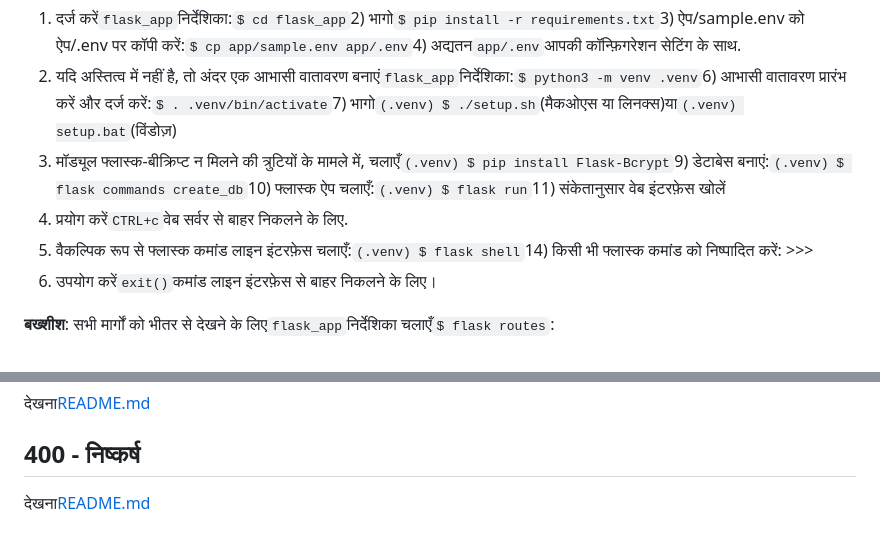
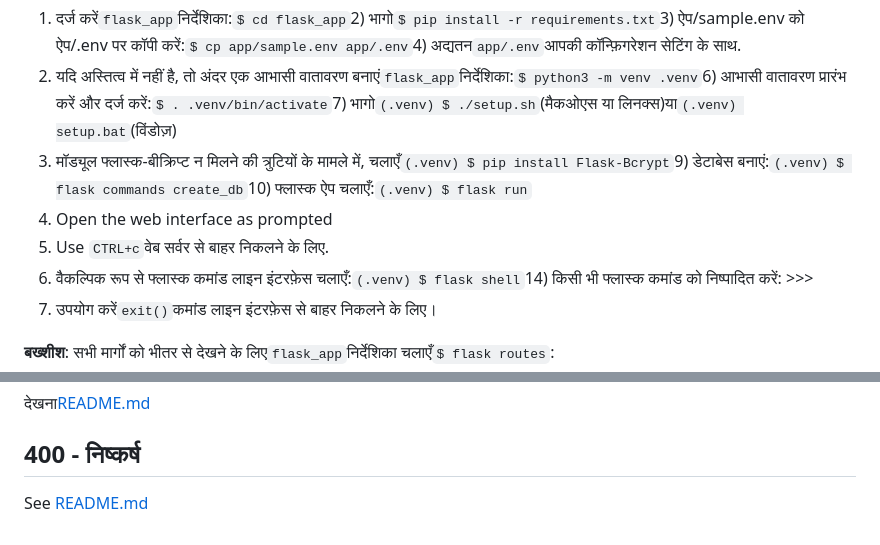
Before and after one commit to vanHeemstraSystems/flask-monopoly, a Markdown page: README.hi.md, 2 parts joined by grey strips. Drawn GitHub-style.

Commit message:
docs: Added README."hi".md translation via https://github.com/dephraiim/translate-readme

```diff
--- a/README.hi.md
+++ b/README.hi.md
@@ -16,8 +16,9 @@
 
 1) दर्ज करें`flask_app`निर्देशिका:`$ cd flask_app`2) भागो`$ pip install -r requirements.txt`3) ऐप/sample.env को ऐप/.env पर कॉपी करें:`$ cp app/sample.env app/.env`4) अद्यतन`app/.env`आपकी कॉन्फ़िगरेशन सेटिंग के साथ.
 5) यदि अस्तित्व में नहीं है, तो अंदर एक आभासी वातावरण बनाएं`flask_app`निर्देशिका:`$ python3 -m venv .venv`6) आभासी वातावरण प्रारंभ करें और दर्ज करें:`$ . .venv/bin/activate`7) भागो`(.venv) $ ./setup.sh`(मैकओएस या लिनक्स)या`(.venv) setup.bat`(विंडोज़)
-8) मॉड्यूल फ्लास्क-बीक्रिप्ट न मिलने की त्रुटियों के मामले में, चलाएँ`(.venv) $ pip install Flask-Bcrypt`9) डेटाबेस बनाएं:`(.venv) $ flask commands create_db`10) फ्लास्क ऐप चलाएँ:`(.venv) $ flask run`11) संकेतानुसार वेब इंटरफ़ेस खोलें
-12) प्रयोग करें`CTRL+c`वेब सर्वर से बाहर निकलने के लिए.
+8) मॉड्यूल फ्लास्क-बीक्रिप्ट न मिलने की त्रुटियों के मामले में, चलाएँ`(.venv) $ pip install Flask-Bcrypt`9) डेटाबेस बनाएं:`(.venv) $ flask commands create_db`10) फ्लास्क ऐप चलाएँ:`(.venv) $ flask run`
+11) Open the web interface as prompted
+12) Use `CTRL+c`वेब सर्वर से बाहर निकलने के लिए.
 13) वैकल्पिक रूप से फ्लास्क कमांड लाइन इंटरफ़ेस चलाएँ:`(.venv) $ flask shell`14) किसी भी फ्लास्क कमांड को निष्पादित करें: >>>
 15) उपयोग करें`exit()`कमांड लाइन इंटरफ़ेस से बाहर निकलने के लिए।
 
@@ -60,4 +61,4 @@
 
 ## 400 - निष्कर्ष
 
-देखना[README.md](./400/README.md)
+See [README.md](./400/README.md)
```
